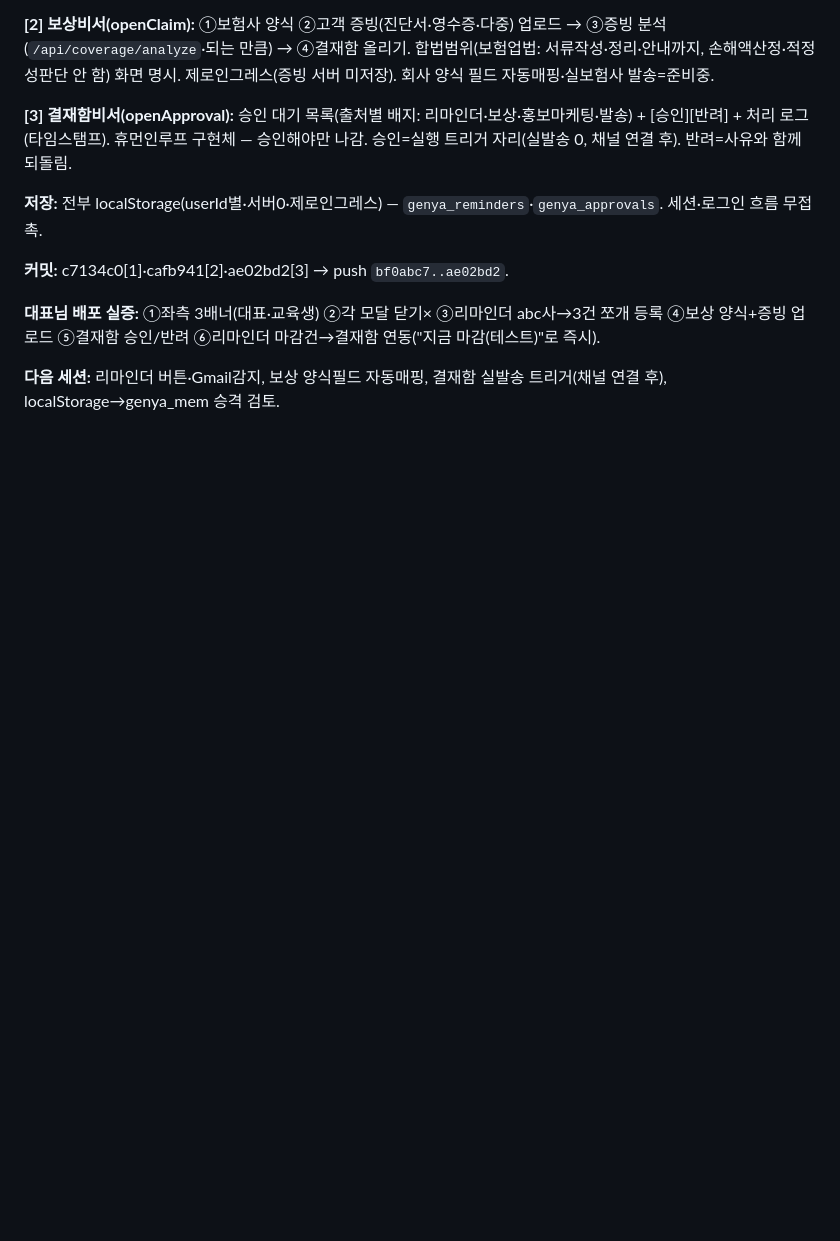
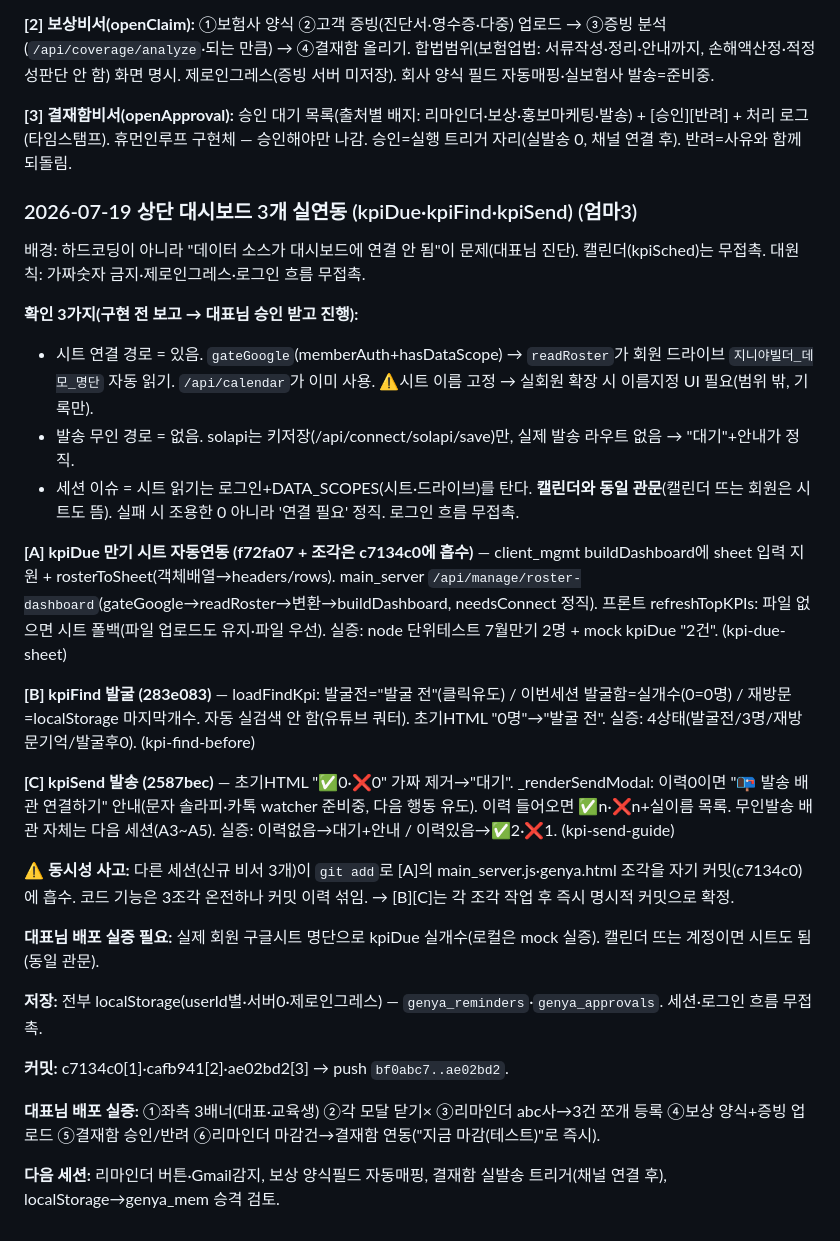
Before and after one commit to ggorilla11-hub/genya-builder, a Markdown page: docs/진행기록.md, the part around the change. Rendered like a GitHub page; blank space fills up the shorter version.

Commit message:
기록: 상단 대시보드 3개 실연동(kpiDue 시트·kpiFind 발굴전·kpiSend 대기+안내) 엄마3

```diff
--- a/docs/진행기록.md
+++ b/docs/진행기록.md
@@ -1288,6 +1288,25 @@
 
 **[3] 결재함비서(openApproval):** 승인 대기 목록(출처별 배지: 리마인더·보상·홍보마케팅·발송) + [승인][반려] + 처리 로그(타임스탬프). 휴먼인루프 구현체 — 승인해야만 나감. 승인=실행 트리거 자리(실발송 0, 채널 연결 후). 반려=사유와 함께 되돌림.
 
+### 2026-07-19 상단 대시보드 3개 실연동 (kpiDue·kpiFind·kpiSend) (엄마3)
+
+배경: 하드코딩이 아니라 "데이터 소스가 대시보드에 연결 안 됨"이 문제(대표님 진단). 캘린더(kpiSched)는 무접촉. 대원칙: 가짜숫자 금지·제로인그레스·로그인 흐름 무접촉.
+
+**확인 3가지(구현 전 보고 → 대표님 승인 받고 진행):**
+- 시트 연결 경로 = 있음. `gateGoogle`(memberAuth+hasDataScope) → `readRoster`가 회원 드라이브 `지니야빌더_데모_명단` 자동 읽기. `/api/calendar`가 이미 사용. ⚠️시트 이름 고정 → 실회원 확장 시 이름지정 UI 필요(범위 밖, 기록만).
+- 발송 무인 경로 = 없음. solapi는 키저장(/api/connect/solapi/save)만, 실제 발송 라우트 없음 → "대기"+안내가 정직.
+- 세션 이슈 = 시트 읽기는 로그인+DATA_SCOPES(시트·드라이브)를 탄다. **캘린더와 동일 관문**(캘린더 뜨는 회원은 시트도 뜸). 실패 시 조용한 0 아니라 '연결 필요' 정직. 로그인 흐름 무접촉.
+
+**[A] kpiDue 만기 시트 자동연동 (f72fa07 + 조각은 c7134c0에 흡수)** — client_mgmt buildDashboard에 sheet 입력 지원 + rosterToSheet(객체배열→headers/rows). main_server `/api/manage/roster-dashboard`(gateGoogle→readRoster→변환→buildDashboard, needsConnect 정직). 프론트 refreshTopKPIs: 파일 없으면 시트 폴백(파일 업로드도 유지·파일 우선). 실증: node 단위테스트 7월만기 2명 + mock kpiDue "2건". (kpi-due-sheet)
+
+**[B] kpiFind 발굴 (283e083)** — loadFindKpi: 발굴전="발굴 전"(클릭유도) / 이번세션 발굴함=실개수(0=0명) / 재방문=localStorage 마지막개수. 자동 실검색 안 함(유튜브 쿼터). 초기HTML "0명"→"발굴 전". 실증: 4상태(발굴전/3명/재방문기억/발굴후0). (kpi-find-before)
+
+**[C] kpiSend 발송 (2587bec)** — 초기HTML "✅0·❌0" 가짜 제거→"대기". _renderSendModal: 이력0이면 "📭 발송 배관 연결하기" 안내(문자 솔라피·카톡 watcher 준비중, 다음 행동 유도). 이력 들어오면 ✅n·❌n+실이름 목록. 무인발송 배관 자체는 다음 세션(A3~A5). 실증: 이력없음→대기+안내 / 이력있음→✅2·❌1. (kpi-send-guide)
+
+⚠️ **동시성 사고:** 다른 세션(신규 비서 3개)이 `git add`로 [A]의 main_server.js·genya.html 조각을 자기 커밋(c7134c0)에 흡수. 코드 기능은 3조각 온전하나 커밋 이력 섞임. → [B][C]는 각 조각 작업 후 즉시 명시적 커밋으로 확정.
+
+**대표님 배포 실증 필요:** 실제 회원 구글시트 명단으로 kpiDue 실개수(로컬은 mock 실증). 캘린더 뜨는 계정이면 시트도 됨(동일 관문).
+
 **저장:** 전부 localStorage(userId별·서버0·제로인그레스) — `genya_reminders`·`genya_approvals`. 세션·로그인 흐름 무접촉.
 
 **커밋:** c7134c0[1]·cafb941[2]·ae02bd2[3] → push `bf0abc7..ae02bd2`.
```
